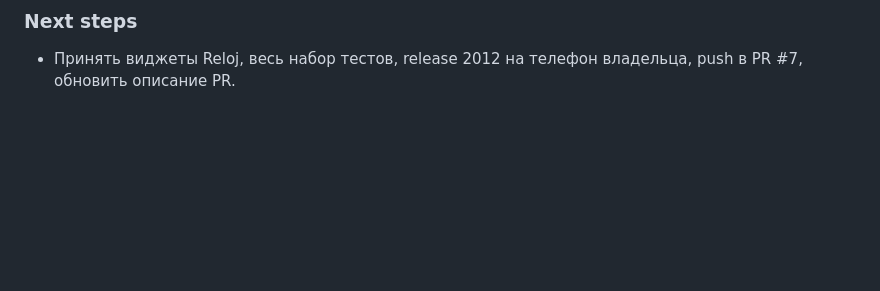
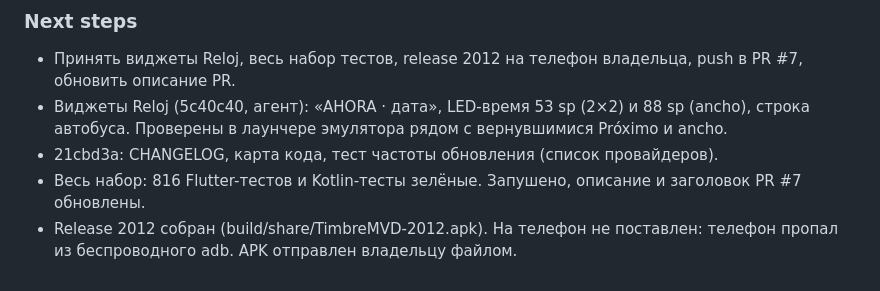
Before and after one commit to undermindOS/MVD_Transporte, a Markdown page: SESSION.md, the part around the change. Rendered like a GitHub page; blank space fills up the shorter version.

Commit message:
chore(session): log the Reloj widgets, PR update and build 2012
Co-Authored-By: Claude Opus 5.5 <noreply@anthropic.com>

```diff
--- a/SESSION.md
+++ b/SESSION.md
@@ -637,3 +637,7 @@
 
 ### Next steps
 - Принять виджеты Reloj, весь набор тестов, release 2012 на телефон владельца, push в PR #7, обновить описание PR.
+- Виджеты Reloj (5c40c40, агент): «AHORA · дата», LED-время 53 sp (2×2) и 88 sp (ancho), строка автобуса. Проверены в лаунчере эмулятора рядом с вернувшимися Próximo и ancho.
+- 21cbd3a: CHANGELOG, карта кода, тест частоты обновления (список провайдеров).
+- Весь набор: 816 Flutter-тестов и Kotlin-тесты зелёные. Запушено, описание и заголовок PR #7 обновлены.
+- Release 2012 собран (build/share/TimbreMVD-2012.apk). На телефон не поставлен: телефон пропал из беспроводного adb. APK отправлен владельцу файлом.
```
